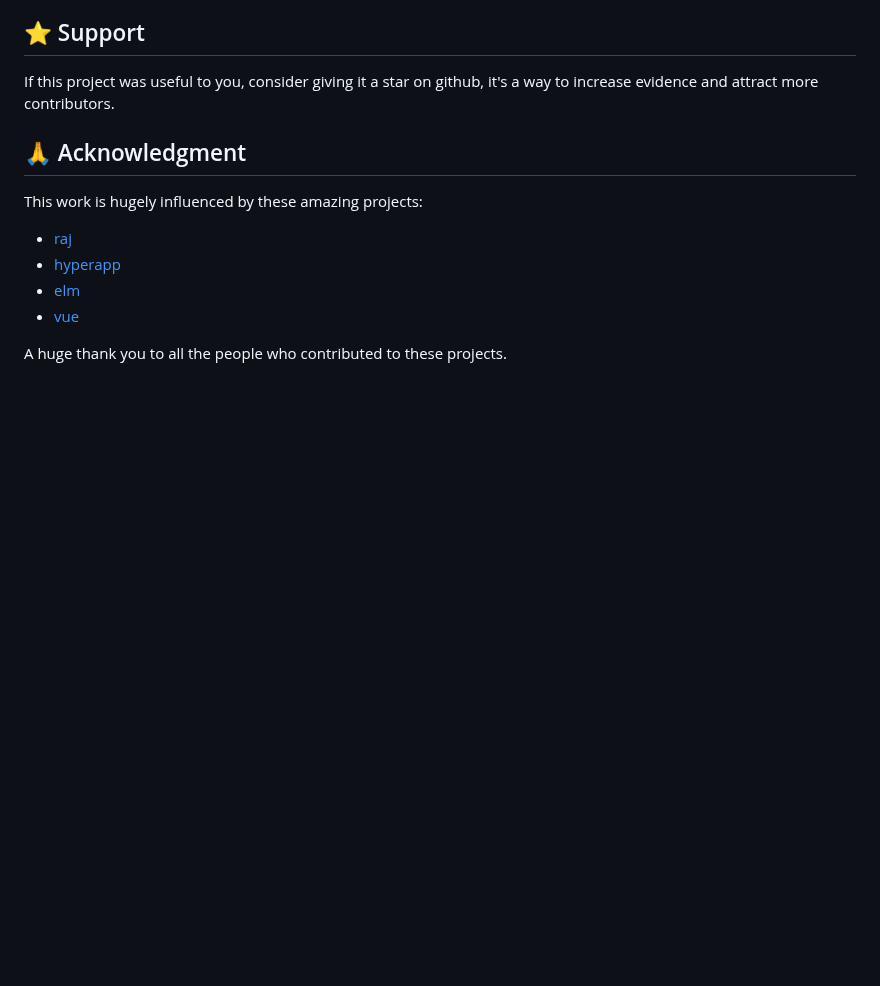
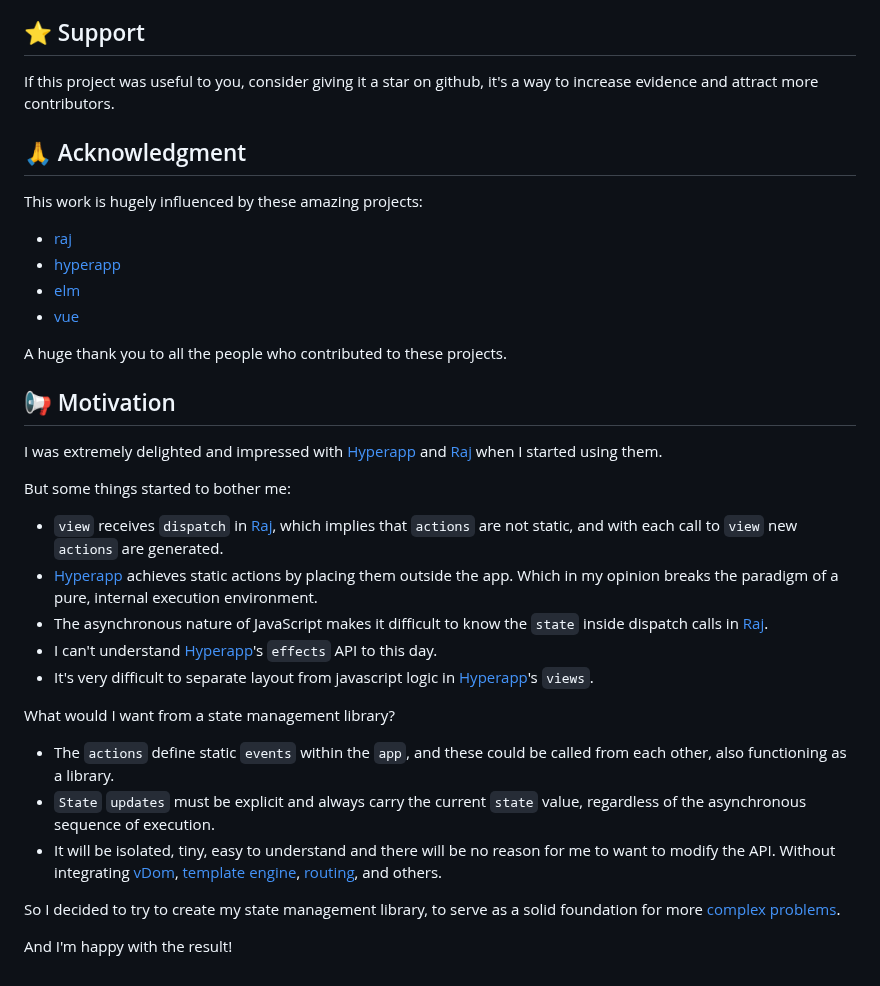
Before and after one commit to marcodpt/ring, a Markdown page: README.md, the part around the change. GitHub-like rendering; blank space fills up the shorter version.

Commit message:
motivation

```diff
--- a/README.md
+++ b/README.md
@@ -115,3 +115,39 @@ This work is hugely influenced by these amazing projects:
  - [vue](https://github.com/vuejs/vue)
 
 A huge thank you to all the people who contributed to these projects.
+
+## 📢 Motivation
+I was extremely delighted and impressed with
+[Hyperapp](https://github.com/jorgebucaran/hyperapp) and
+[Raj](https://github.com/andrejewski/raj) when I started using them.
+
+But some things started to bother me:
+ - `view` receives `dispatch` in [Raj](https://github.com/andrejewski/raj),
+which implies that `actions` are not static, and with each call to `view` new
+`actions` are generated.
+ - [Hyperapp](https://github.com/jorgebucaran/hyperapp) achieves static actions
+by placing them outside the app. Which in my opinion breaks the paradigm of a
+pure, internal execution environment.
+ - The asynchronous nature of JavaScript makes it difficult to know the `state`
+inside dispatch calls in [Raj](https://github.com/andrejewski/raj).
+ - I can't understand [Hyperapp](https://github.com/jorgebucaran/hyperapp)'s
+`effects` API to this day.
+ - It's very difficult to separate layout from javascript logic in
+[Hyperapp](https://github.com/jorgebucaran/hyperapp)'s `views`.
+
+What would I want from a state management library?
+ - The `actions` define static `events` within the `app`, and these could be
+called from each other, also functioning as a library.
+ - `State` `updates` must be explicit and always carry the current `state`
+value, regardless of the asynchronous sequence of execution.
+ - It will be isolated, tiny, easy to understand and there will be no reason
+for me to want to modify the API. Without integrating
+[vDom](https://github.com/jorgebucaran/superfine),
+[template engine](https://github.com/marcodpt/tint),
+[routing](https://github.com/marcodpt/wand),
+and others.
+
+So I decided to try to create my state management library, to serve as a solid
+foundation for more [complex problems](https://github.com/marcodpt/merlin).
+
+And I'm happy with the result!
```
